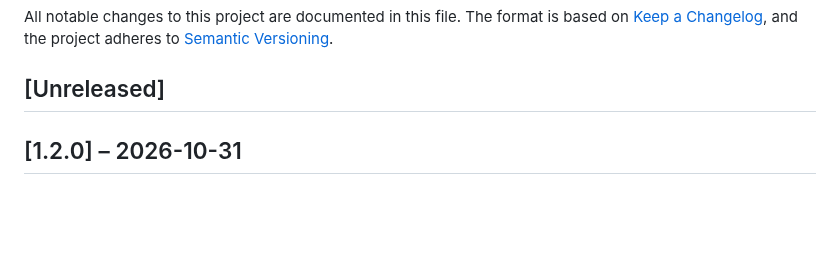
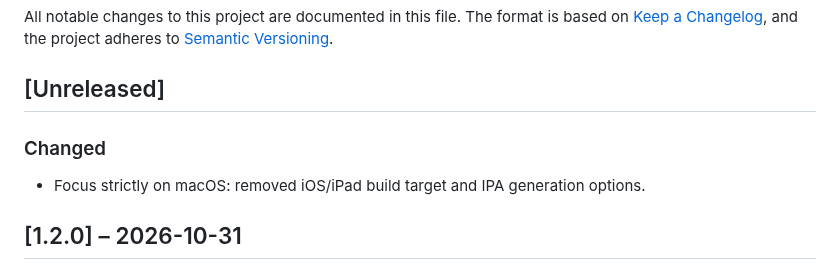
Before and after one commit to DrkBnkl/NXNative-Hub, a Markdown page: CHANGELOG.md, the part around the change. GitHub-like rendering; blank space fills up the shorter version.

```diff
--- a/CHANGELOG.md
+++ b/CHANGELOG.md
@@ -4,6 +4,9 @@ All notable changes to this project are documented in this file.
 The format is based on [Keep a Changelog](https://keepachangelog.com/en/1.1.0/), and the project adheres to [Semantic Versioning](https://semver.org/).
 
 ## [Unreleased]
+
+### Changed
+- Focus strictly on macOS: removed iOS/iPad build target and IPA generation options.
 
 ## [1.2.0] – 2026-10-31
 
```
Also changed, not shown: README.md (+11 -1 lines), docs/screenshots/03-builder.png (added), 5 other files.
